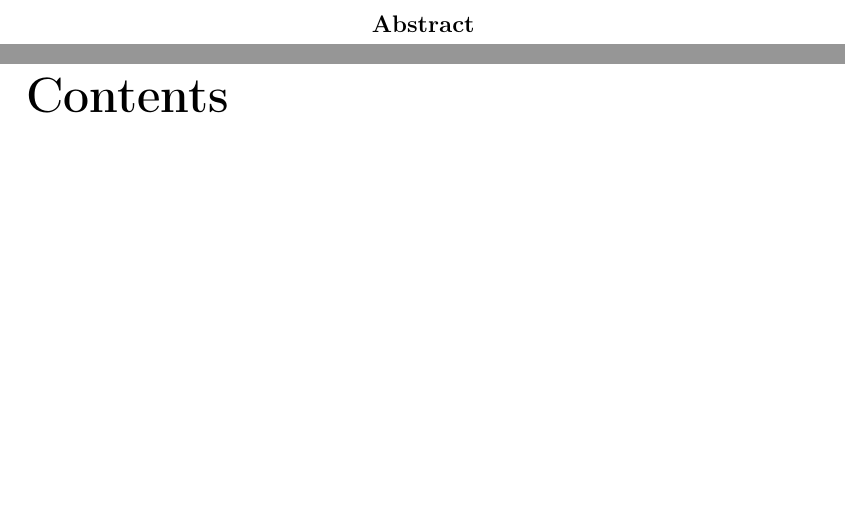
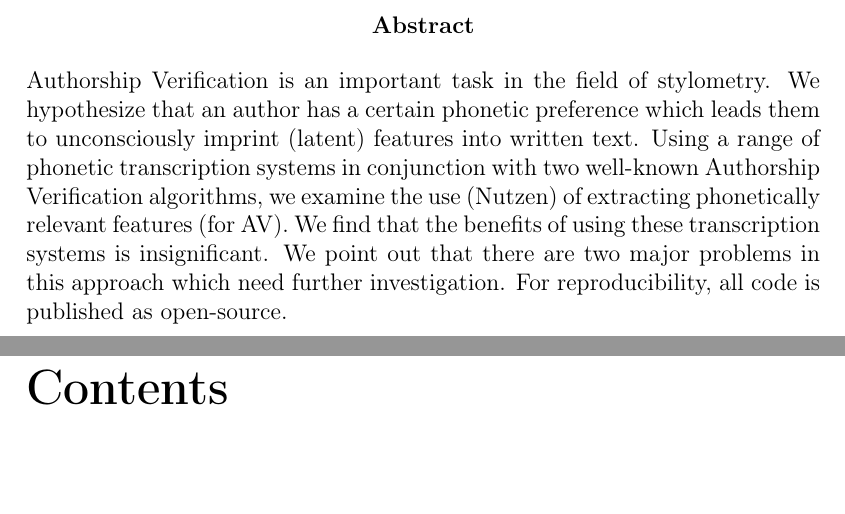
Before and after one commit to av-pt/bachelors-thesis, a LaTeX thesis (docs/thesis.tex, which reads docs/chapters/0_abstract.tex): two parts of pages 3 and 4 of 27, joined at a grey line, cut so that both start at the same text, the shorter picture padded with empty space. Compiled offline with pdfLaTeX.

Commit message:
Add first abstract draft

```diff
--- a/docs/chapters/0_abstract.tex
+++ b/docs/chapters/0_abstract.tex
@@ -1,6 +1,9 @@
 \begin{abstract}
-% Short motivation / setting? Why connect AV and phonetics.
-% Two approaches
-% Results: 1. non-result, 2. promising(?)
-% Also a sentence about code / reproducibility
+% Make textwidth smaller
+Authorship Verification is an important task in the field of stylometry.
+We hypothesize that an author has a certain phonetic preference which leads them to unconsciously imprint (latent) features into written text.
+Using a range of phonetic transcription systems in conjunction with two well-known Authorship Verification algorithms, we examine the use (Nutzen) of extracting phonetically relevant features (for AV).
+We find that the benefits of using these transcription systems is insignificant.
+We point out that there are two major problems in this approach which need further investigation.
+For reproducibility, all code is published as open-source.
 \end{abstract}
```
